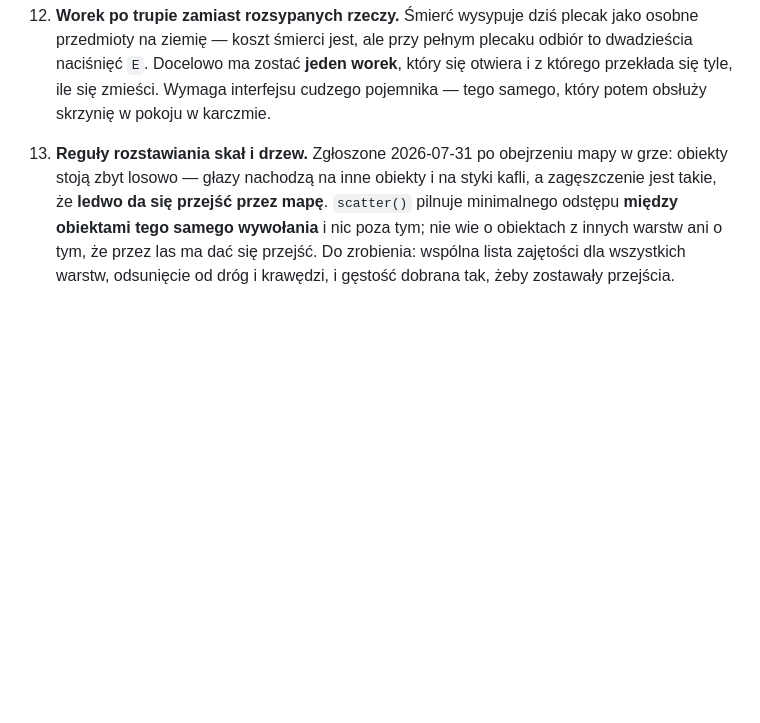
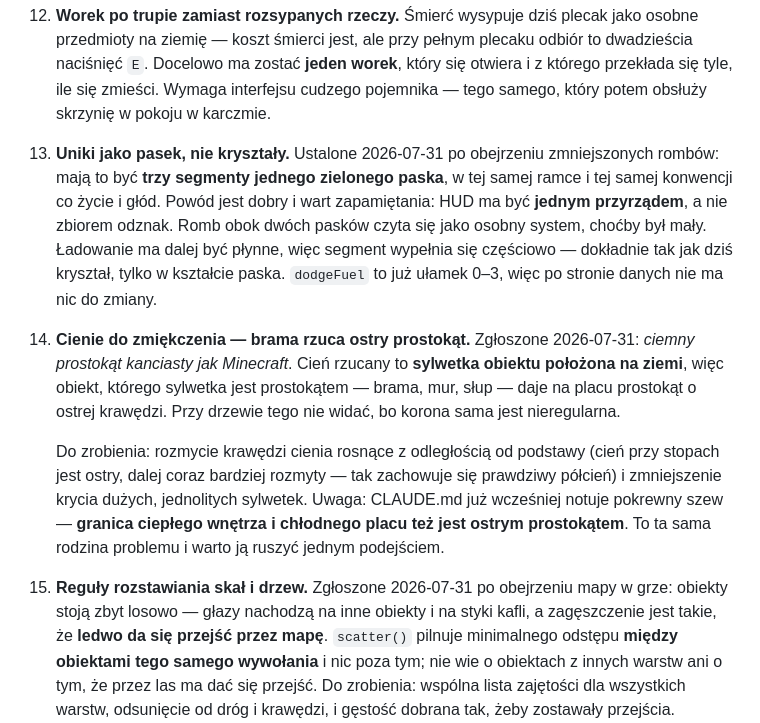
Before and after one commit to GoblinPC/szabrownicy, a Markdown page: CLAUDE.md, the part around the change. Drawn GitHub-style; blank space fills up the shorter version.

Commit message:
Kolejka na jutro: uniki jako pasek, cienie do zmiekczenia
Uniki maja byc trzema segmentami jednego zielonego paska, w tej samej
ramce co zycie i glod. HUD ma byc jednym przyrzadem, a nie zbiorem odznak -
romb obok dwoch paskow czyta sie jako osobny system, chocby byl maly.

Cienie: brama rzuca na plac ostry ciemny prostokat. Cien to sylwetka
obiektu polozona na ziemi, wiec obiekt o prostokatnej sylwetce daje
prostokat. Do zrobienia rozmycie rosnace z odlegloscia od podstawy - to
ta sama rodzina problemu co znany ostry szew miedzy wnetrzem a placem.

Co-Authored-By: Claude Opus 5 <noreply@anthropic.com>

```diff
--- a/CLAUDE.md
+++ b/CLAUDE.md
@@ -653,7 +653,29 @@ drzewa, etapów pękania skały i rzeczy leżących na ziemi.
     interfejsu cudzego pojemnika — tego samego, który potem obsłuży skrzynię
     w pokoju w karczmie.
 
-13. **Reguły rozstawiania skał i drzew.** Zgłoszone 2026-07-31 po obejrzeniu mapy
+13. **Uniki jako pasek, nie kryształy.** Ustalone 2026-07-31 po obejrzeniu
+    zmniejszonych rombów: mają to być **trzy segmenty jednego zielonego paska**,
+    w tej samej ramce i tej samej konwencji co życie i głód. Powód jest dobry
+    i wart zapamiętania: HUD ma być **jednym przyrządem**, a nie zbiorem odznak.
+    Romb obok dwóch pasków czyta się jako osobny system, choćby był mały.
+    Ładowanie ma dalej być płynne, więc segment wypełnia się częściowo — dokładnie
+    tak jak dziś kryształ, tylko w kształcie paska. `dodgeFuel` to już ułamek 0–3,
+    więc po stronie danych nie ma nic do zmiany.
+
+14. **Cienie do zmiękczenia — brama rzuca ostry prostokąt.** Zgłoszone
+    2026-07-31: *ciemny prostokąt kanciasty jak Minecraft*. Cień rzucany to
+    **sylwetka obiektu położona na ziemi**, więc obiekt, którego sylwetka jest
+    prostokątem — brama, mur, słup — daje na placu prostokąt o ostrej krawędzi.
+    Przy drzewie tego nie widać, bo korona sama jest nieregularna.
+
+    Do zrobienia: rozmycie krawędzi cienia rosnące z odległością od podstawy
+    (cień przy stopach jest ostry, dalej coraz bardziej rozmyty — tak zachowuje
+    się prawdziwy półcień) i zmniejszenie krycia dużych, jednolitych sylwetek.
+    Uwaga: CLAUDE.md już wcześniej notuje pokrewny szew — **granica ciepłego
+    wnętrza i chłodnego placu też jest ostrym prostokątem**. To ta sama rodzina
+    problemu i warto ją ruszyć jednym podejściem.
+
+15. **Reguły rozstawiania skał i drzew.** Zgłoszone 2026-07-31 po obejrzeniu mapy
    w grze: obiekty stoją zbyt losowo — głazy nachodzą na inne obiekty i na styki
    kafli, a zagęszczenie jest takie, że **ledwo da się przejść przez mapę**.
    `scatter()` pilnuje minimalnego odstępu **między obiektami tego samego wywołania**
```
